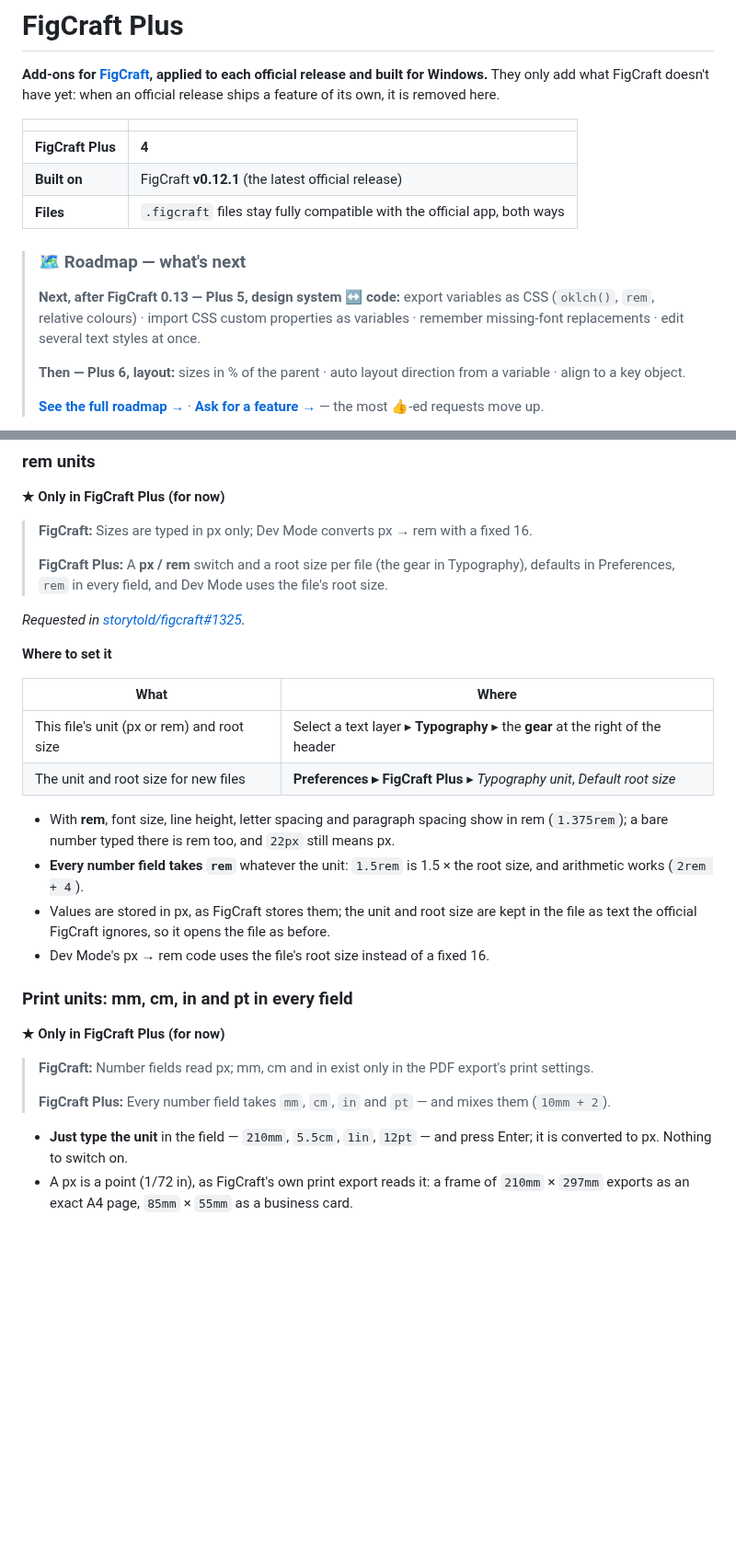
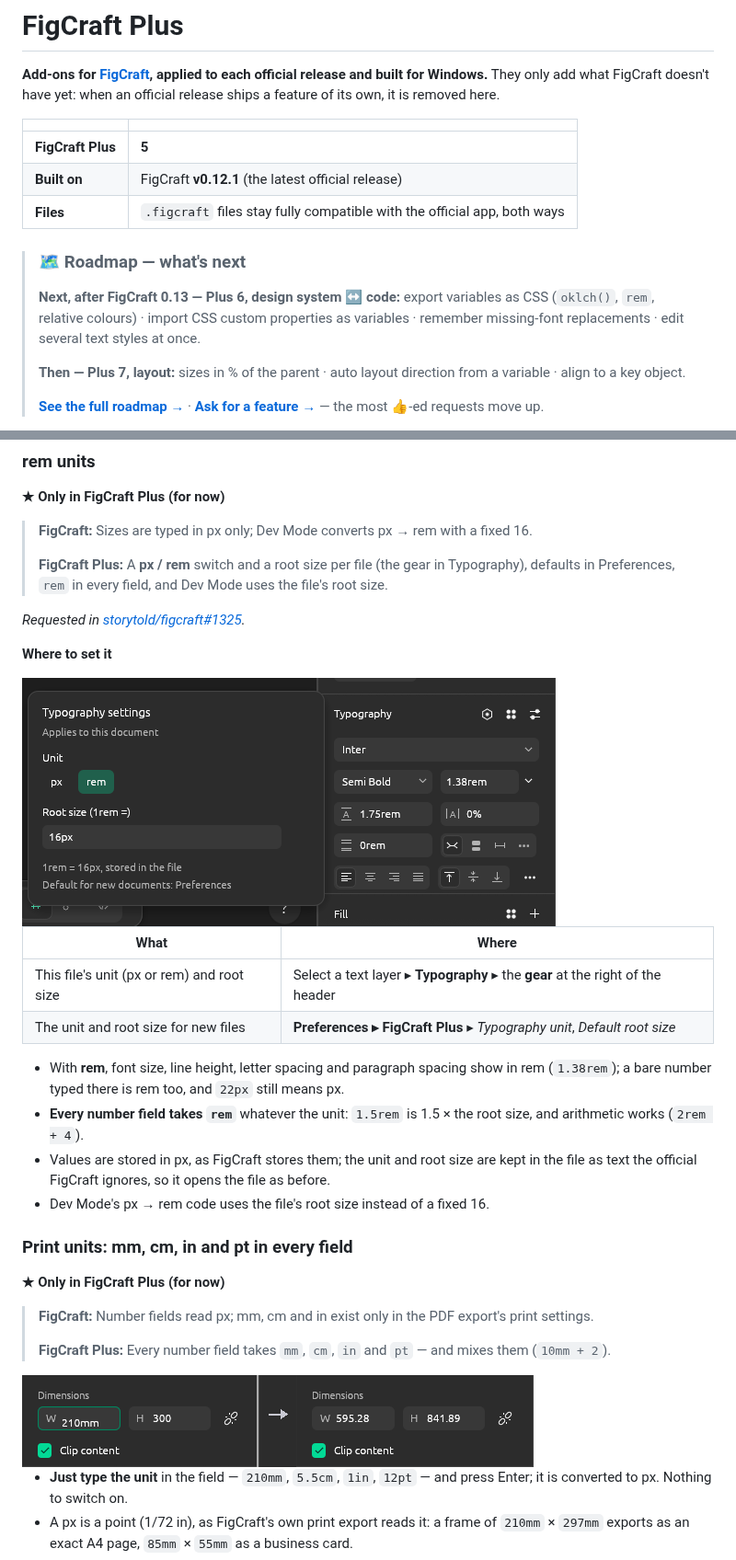
Before and after one commit to promocot/FigCraft-Plus, a Markdown page: README.md, 2 parts joined by grey strips. Shown at 92% size. Rendered like a GitHub page; pictures changed too: docs/images/30-typography-settings.png (added), docs/images/31-print-units.png (added); blank space fills up the shorter version.

```diff
--- a/README.md
+++ b/README.md
@@ -6,17 +6,17 @@ ships a feature of its own, it is removed here.
 
 | | |
 |---|---|
-| **FigCraft Plus** | **4** |
+| **FigCraft Plus** | **5** |
 | **Built on** | FigCraft **v0.12.1** (the latest official release) |
 | **Files** | `.figcraft` files stay fully compatible with the official app, both ways |
 
 > ### 🗺 Roadmap — what's next
 >
-> **Next, after FigCraft 0.13 — Plus 5, design system ↔ code:** export variables as CSS
+> **Next, after FigCraft 0.13 — Plus 6, design system ↔ code:** export variables as CSS
 > (`oklch()`, `rem`, relative colours) · import CSS custom properties as variables · remember
 > missing-font replacements · edit several text styles at once.
 >
-> **Then — Plus 6, layout:** sizes in % of the parent · auto layout direction from a variable ·
+> **Then — Plus 7, layout:** sizes in % of the parent · auto layout direction from a variable ·
 > align to a key object.
 >
 > **[See the full roadmap →](ROADMAP.md)** · **[Ask for a feature →](../../issues/new?template=feature_request.yml)**
@@ -204,13 +204,15 @@ the files and keeps the last computed values.
 
 **Where to set it**
 
+<img src="docs/images/30-typography-settings.png" width="580" alt="Typography ▸ gear: this file's unit (px or rem) and root size; the font size shows 1.38rem">
+
 | What | Where |
 |---|---|
 | This file's unit (px or rem) and root size | Select a text layer ▸ **Typography** ▸ the **gear** at the right of the header |
 | The unit and root size for new files | **Preferences ▸ FigCraft Plus** ▸ *Typography unit*, *Default root size* |
 
 - With **rem**, font size, line height, letter spacing and paragraph spacing show in rem
-  (`1.375rem`); a bare number typed there is rem too, and `22px` still means px.
+  (`1.38rem`); a bare number typed there is rem too, and `22px` still means px.
 - **Every number field takes `rem`** whatever the unit: `1.5rem` is 1.5 × the root size, and
   arithmetic works (`2rem + 4`).
 - Values are stored in px, as FigCraft stores them; the unit and root size are kept in the file as
@@ -225,6 +227,7 @@ the files and keeps the last computed values.
 >
 > **FigCraft Plus:** Every number field takes `mm`, `cm`, `in` and `pt` — and mixes them (`10mm + 2`).
 
+<img src="docs/images/31-print-units.png" width="556" alt="Typing 210mm in W; after Enter the frame is 595.28 × 841.89 — an A4 page">
 
 - **Just type the unit** in the field — `210mm`, `5.5cm`, `1in`, `12pt` — and press Enter; it is
   converted to px. Nothing to switch on.
```
Also changed, not shown: other parts of README.md (+2 -0 lines), ROADMAP.md (+3 -2 lines), docs/images/32-cmyk-contrast.png (added), docs/images/33-preferences.png (added), 2 other files.
